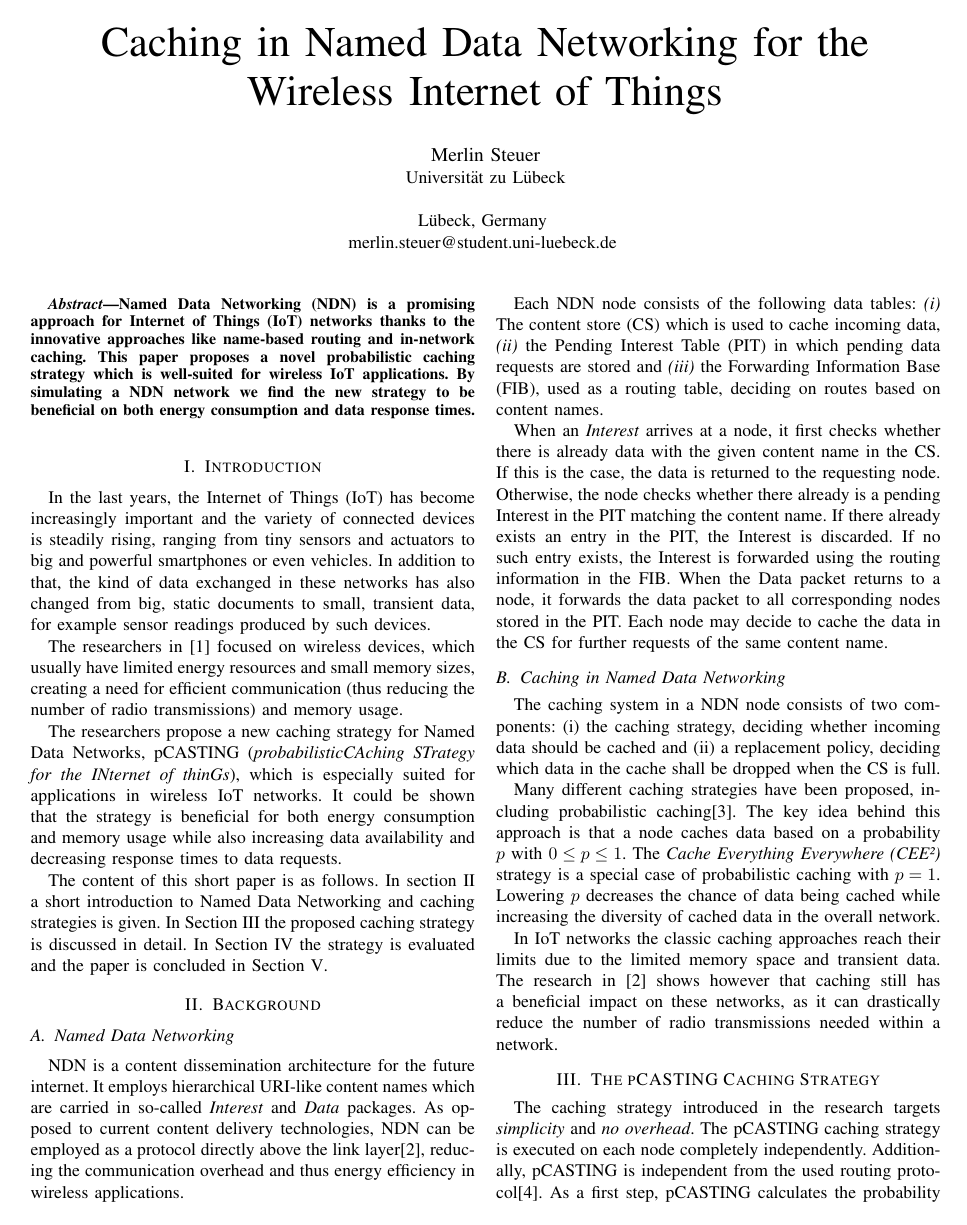
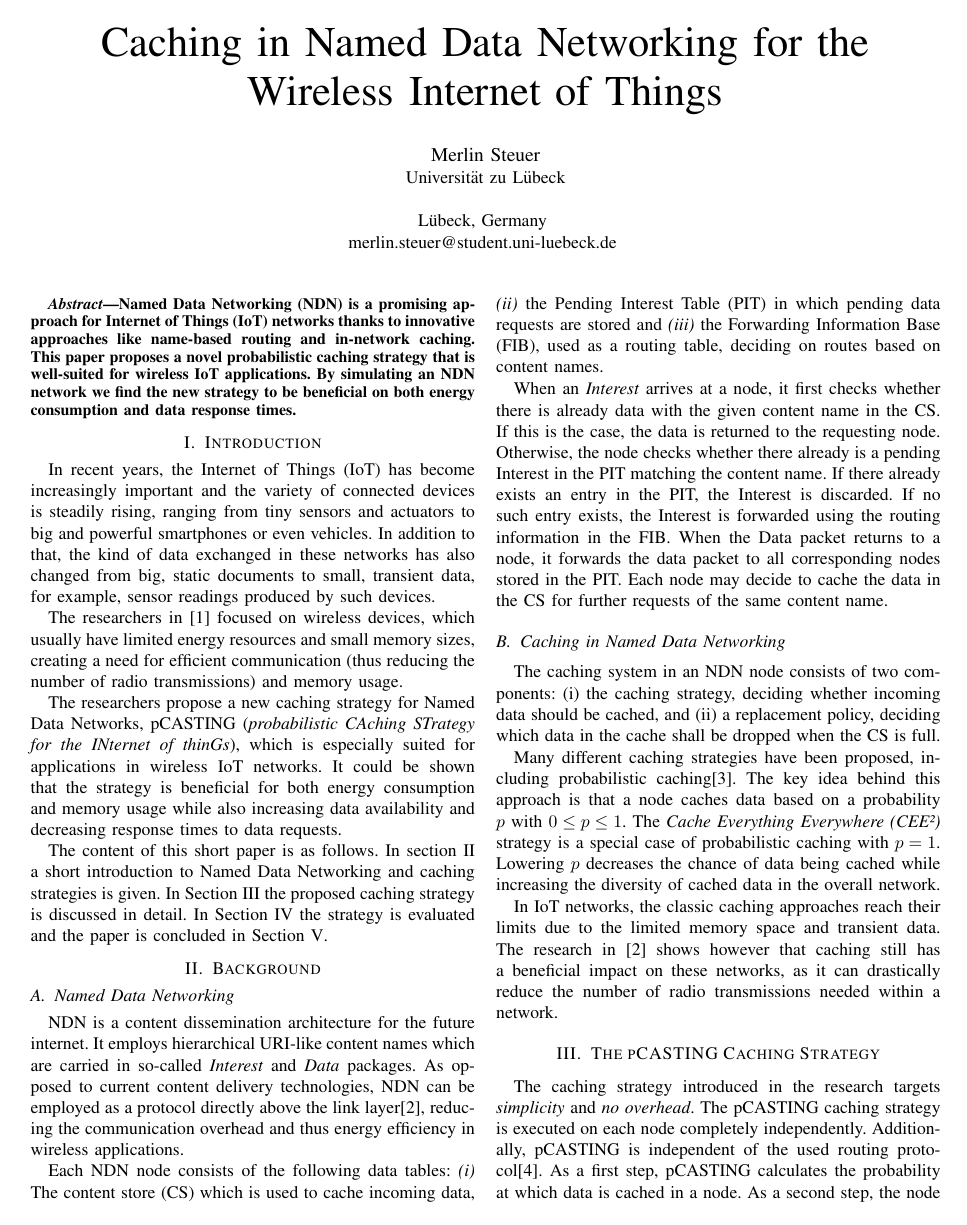
Before and after one commit to 2steuer/CS4518-S-IoT, a LaTeX paper (Paper/paper.tex): page 1 of 2. Compiled offline with pdfLaTeX; a missing font is replaced by an installed copy or a similar font; a LaTeX package or settings file that is missing is left out.

Commit message:
- A few grammarly fixes

```diff
--- a/Paper/paper.tex
+++ b/Paper/paper.tex
@@ -27,7 +27,7 @@ merlin.steuer@student.uni-luebeck.de
 \maketitle
 
 \begin{abstract}
-Named Data Networking (NDN) is a promising approach for Internet of Things (IoT) networks thanks to the innovative approaches like name-based routing and in-network caching. This paper proposes a novel probabilistic caching strategy which is well-suited for wireless IoT applications. By simulating a NDN network we find the new strategy to be beneficial on both energy consumption and data response times.
+Named Data Networking (NDN) is a promising approach for Internet of Things (IoT) networks thanks to innovative approaches like name-based routing and in-network caching. This paper proposes a novel probabilistic caching strategy that is well-suited for wireless IoT applications. By simulating an NDN network we find the new strategy to be beneficial on both energy consumption and data response times.
 \end{abstract}
 
 %\begin{IEEEkeywords}
@@ -37,13 +37,13 @@ Named Data Networking (NDN) is a promising approach for Internet of Things (IoT)
 
 \section{Introduction}
 
-In the last years, the Internet of Things (IoT) has become increasingly important and the variety of connected devices is steadily rising, ranging from tiny sensors and actuators to big and powerful smartphones or even vehicles. In addition to that, the kind of data exchanged in these networks has also changed from big, static documents to small, transient data, for example sensor readings produced by such devices.
+In recent years, the Internet of Things (IoT) has become increasingly important and the variety of connected devices is steadily rising, ranging from tiny sensors and actuators to big and powerful smartphones or even vehicles. In addition to that, the kind of data exchanged in these networks has also changed from big, static documents to small, transient data, for example, sensor readings produced by such devices.
 
 The researchers in \cite{Hail2015} focused on wireless devices, which usually have limited energy resources and small memory sizes, creating a need for efficient communication (thus reducing the number of radio transmissions) and memory usage.
 
-The researchers propose a new caching strategy for Named Data Networks, {pCASTING} (\textit{probabilisticCAching STrategy for the INternet of thinGs}), which is especially suited for applications in wireless IoT networks. It could be shown that the strategy is beneficial for both energy consumption and memory usage while also increasing data availability and decreasing response times to data requests.
+The researchers propose a new caching strategy for Named Data Networks, {pCASTING} (\textit{probabilistic {CAching} STrategy for the {INternet} of {thinGs}}), which is especially suited for applications in wireless IoT networks. It could be shown that the strategy is beneficial for both energy consumption and memory usage while also increasing data availability and decreasing response times to data requests.
 
-The content of this short paper is as follows. In section~\ref{sec:background} a short introduction to Named Data Networking and caching strategies is given. In Section~\ref{sec:pcasting} the proposed caching strategy is discussed in detail. In Section~\ref{sec:eval} the strategy is evaluated and the paper is concluded in Section~\ref{sec:conclusion}.
+The content of this short paper is as follows. In section \ref{sec:background} a short introduction to Named Data Networking and caching strategies is given. In Section~\ref{sec:pcasting} the proposed caching strategy is discussed in detail. In Section~\ref{sec:eval} the strategy is evaluated and the paper is concluded in Section~\ref{sec:conclusion}.
 
 \section{Background}
 \label{sec:background}
@@ -61,16 +61,16 @@ When an \textit{Interest} arrives at a node, it first checks whether there is al
 
 \subsection{Caching in Named Data Networking}
 
-The caching system in a NDN node consists of two components: (i) the caching strategy, deciding whether incoming data should be cached and (ii) a replacement policy, deciding which data in the cache shall be dropped when the CS is full.
+The caching system in an NDN node consists of two components: (i) the caching strategy, deciding whether incoming data should be cached, and (ii) a replacement policy, deciding which data in the cache shall be dropped when the CS is full.
 
 Many different caching strategies have been proposed, including probabilistic caching\cite{Tarnoi2014}. The key idea behind this approach is that a node caches data based on a probability $p$ with $0 \leq p \leq 1$. The \textit{Cache Everything Everywhere (CEE²)} strategy is a special case of probabilistic caching with $p = 1$. Lowering $p$ decreases the chance of data being cached while increasing the diversity of cached data in the overall network.
 
-In IoT networks the classic caching approaches reach their limits due to the limited memory space and transient data. The research in \cite{Baccelli2014} shows however that caching still has a beneficial impact on these networks, as it can drastically reduce the number of radio transmissions needed within a network.
+In IoT networks, the classic caching approaches reach their limits due to the limited memory space and transient data. The research in \cite{Baccelli2014} shows however that caching still has a beneficial impact on these networks, as it can drastically reduce the number of radio transmissions needed within a network.
 
 \section{The pCASTING Caching Strategy}
 \label{sec:pcasting}
 
-The caching strategy introduced in the research targets \textit{simplicity} and \textit{no overhead}. The pCASTING caching strategy is executed on each node completely independently. Additionally, pCASTING is independent from the used routing protocol\cite{Amadeo2014}. As a first step, pCASTING calculates the probability at which data is cached in a node. As a second step, the node decides whether to cache data using the previously calculated probability.
+The caching strategy introduced in the research targets \textit{simplicity} and \textit{no overhead}. The pCASTING caching strategy is executed on each node completely independently. Additionally, pCASTING is independent of the used routing protocol\cite{Amadeo2014}. As a first step, pCASTING calculates the probability at which data is cached in a node. As a second step, the node decides whether to cache data using the previously calculated probability.
 
 The researchers describe attributes connected to the device or the data which are taken into account when calculating the caching probability. Namely:
 \begin{enumerate}
```
Also changed, not shown: Paper/paper.tex (8 more changed lines).
